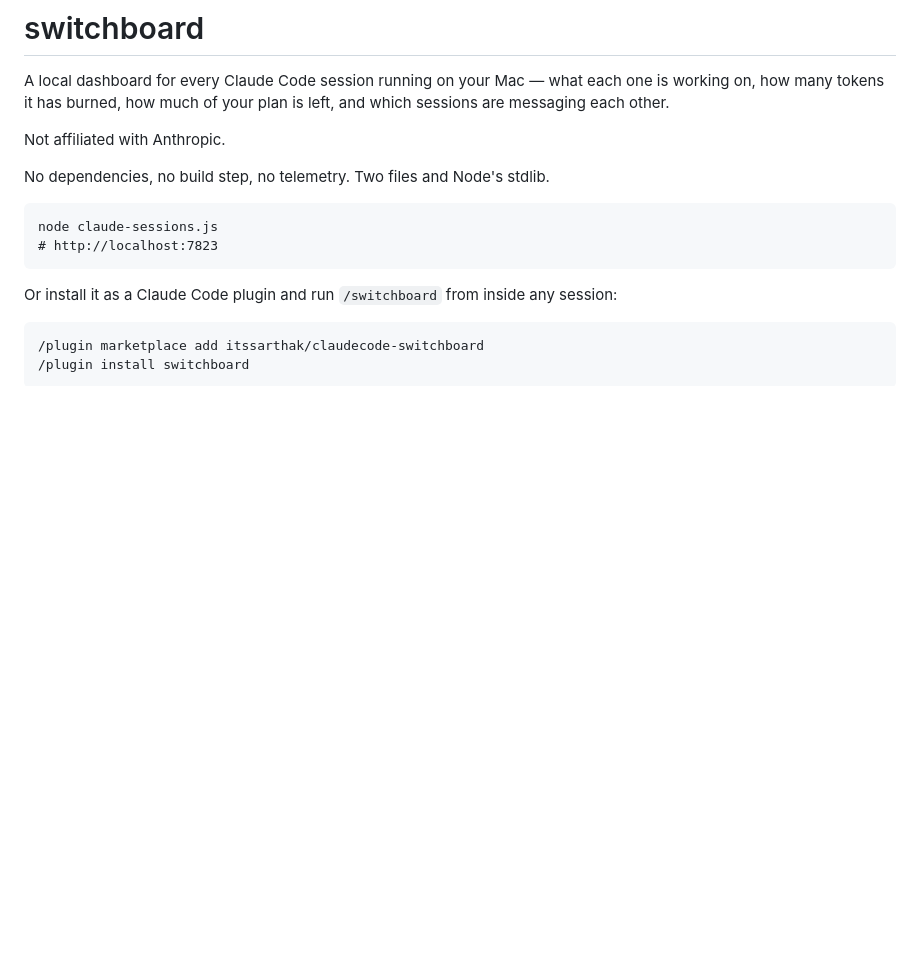
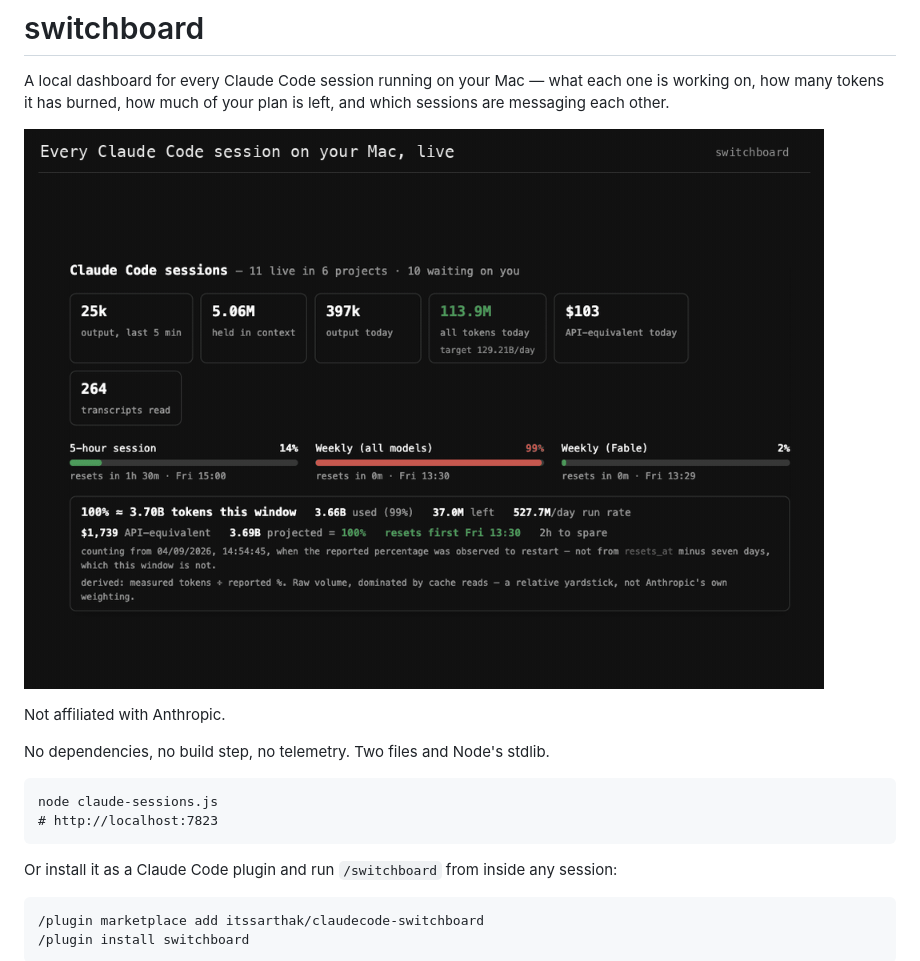
Before and after one commit to itssarthak/claudecode-switchboard, a Markdown page: README.md, the part around the change. Rendered like a GitHub page; pictures changed too: docs/demo.gif (added); blank space fills up the shorter version.

Commit message:
Add a demo GIF to the README
A 27-second tour of the dashboard in dark mode, one captioned close-up per feature:
the overview with plan usage and API-equivalent cost, session tiles, agent chatter
with a message opened in full, the talk panel with tool runs inline, the composer,
Tokens spent with dollars, and usage patterns.

Recorded from a live dashboard with everything identifying replaced before each
frame: session and project names mapped to generic roles, and every prompt, reply
and message swapped for sample text. Layout, colours and numbers are real. Each
frame was checked for the original names, paths, links and emails before capture.

Co-Authored-By: Claude Opus 5 (1M context) <noreply@anthropic.com>
Claude-Session: https://claude.ai/code/session_013qBMs9V2Gg3F8Yah9mgMNi

```diff
--- a/README.md
+++ b/README.md
@@ -3,6 +3,8 @@
 A local dashboard for every Claude Code session running on your Mac — what each one is
 working on, how many tokens it has burned, how much of your plan is left, and which
 sessions are messaging each other.
+
+![switchboard in action — live sessions, plan usage, costs, agent chatter, and the chat panel](docs/demo.gif)
 
 Not affiliated with Anthropic.
 
```
